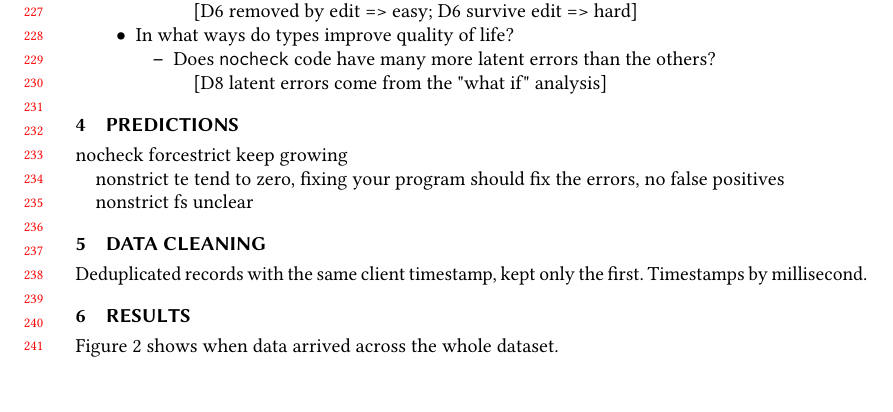
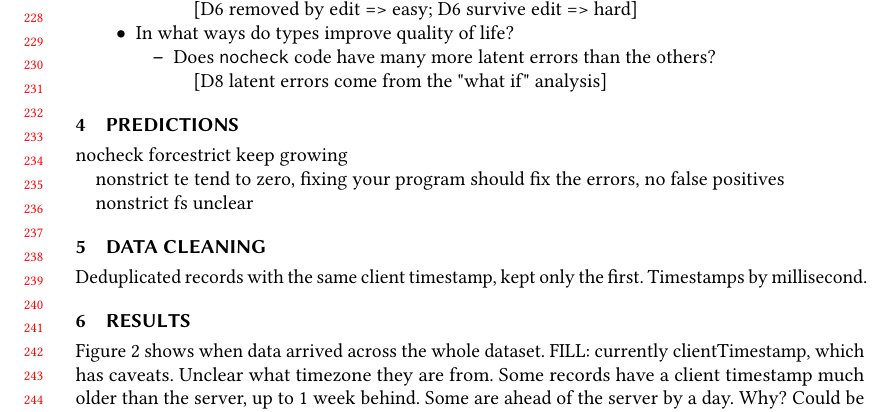
Before and after one commit to bennn/luau-telemetry, a LaTeX paper (oopsla23/paper.tex): part of page 5 of 11, cut so that both start at the same text. Compiled offline with pdfLaTeX.

Commit message:
note wonky clientTimestamp

```diff
--- a/oopsla23/paper.tex
+++ b/oopsla23/paper.tex
@@ -541,6 +541,13 @@ Timestamps by millisecond.
 
 
 \Cref{f:records-per-hour} shows when data arrived across the whole dataset.
+FILL: currently clientTimestamp, which has caveats.
+Unclear what timezone they are from.
+Some records have a client timestamp much older than the server, up to 1 week behind.
+Some are ahead of the server by a day.
+Why?
+Could be wrong local settings on the computer, or a delayed record due to lost
+internet connection or closed laptop.
 
 \begin{figure}[t]
   \begin{tabular}{rl}
```
